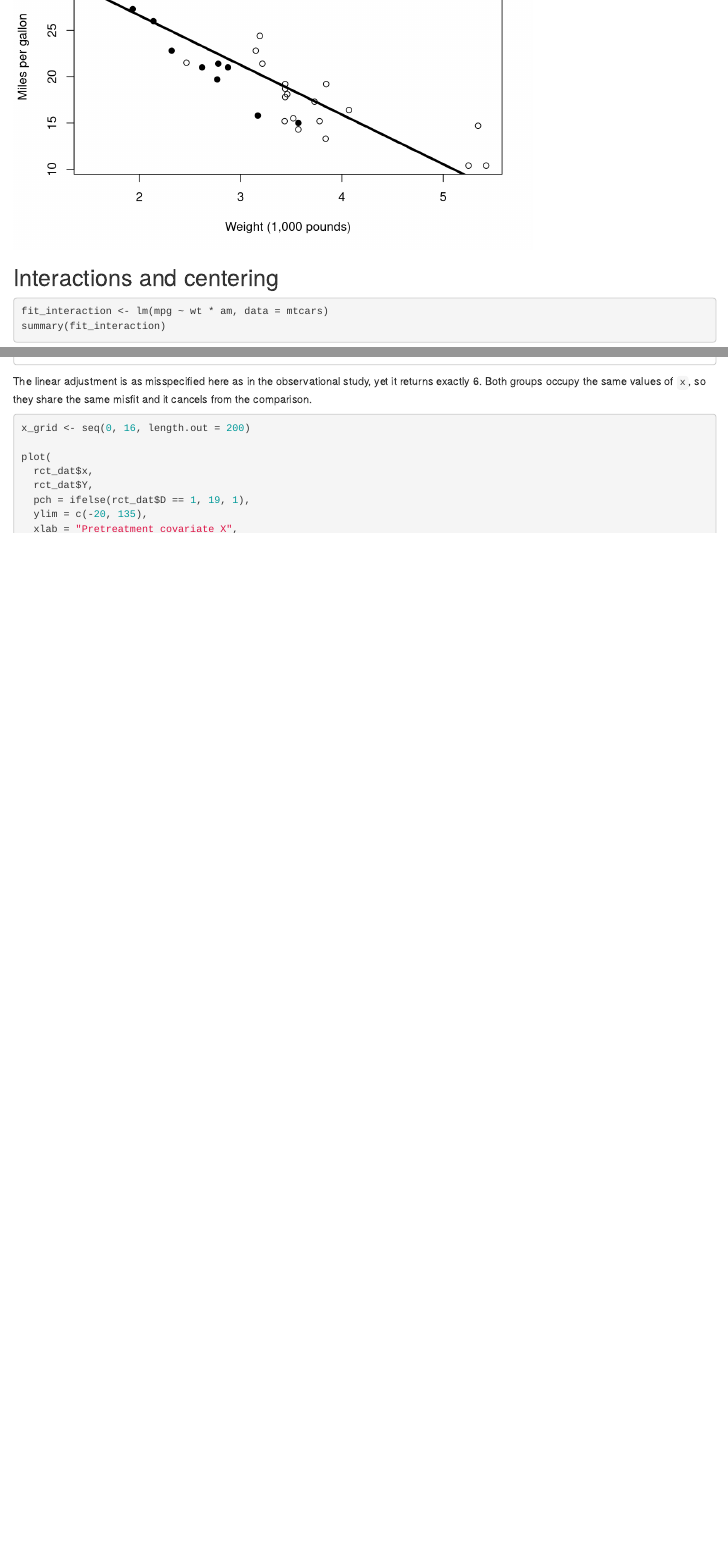
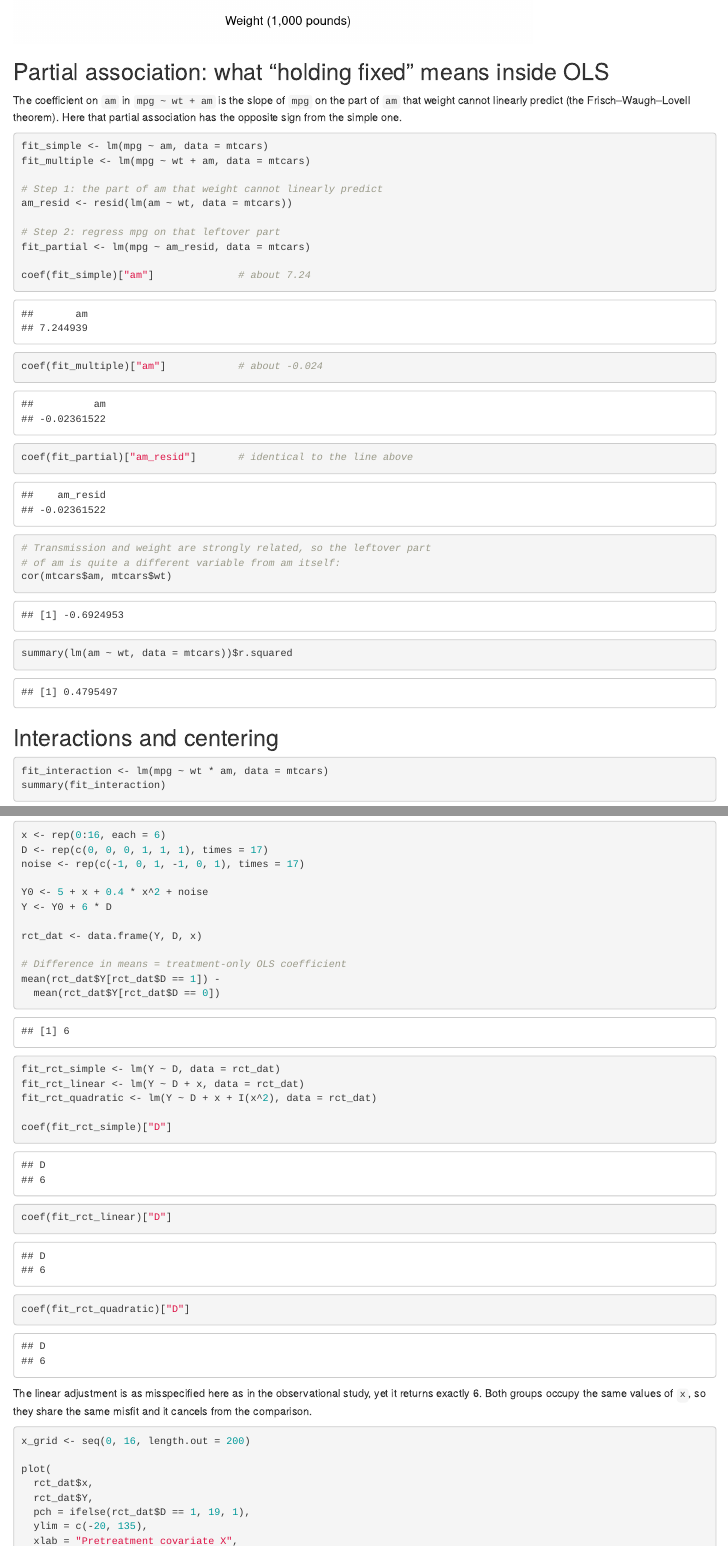
Before and after one commit to alexisjdiamond/regression-analysis-book, an R Markdown document (regression_companion.Rmd): the page in a window 1100 px wide, from 3010 px down before the commit and from 3280 px down after it, and a second part further down, joined at a grey line. Rendered offline with R 4.5, knitr and Pandoc, with nearby package versions; some code elsewhere in the file could not run offline.

Commit message:
Cover the coefficients-and-p-values note; v0.9.2
Bring the book up to the content of the four-page note "What Do Regression
Coefficients and P-Values Mean When the Model Is 'Wrong'?":

- Ch 2: what a p-value tests exactly (the population coefficient; with one
  predictor, a nonzero correlation). New subsection on robust vs. clustered
  standard errors, wrong cluster level, too few clusters, and the need for a
  well-defined, representative population.
- Ch 3: new section on partial association via Frisch-Waugh-Lovell, with an
  mtcars demo where the am coefficient flips sign (7.24 -> -0.024); caution
  that controlling for W is not comparing equal-W units. Omitted variable
  bias generalized to several omitted variables (unknown size and sign;
  beta_long is not causal either). Prediction requires a stable process.
  New subsection "So what is a single coefficient good for?" including the
  Table 2 fallacy and theory testing.
- Ch 5: new section "When Can a Coefficient Be Read Causally?": random
  assignment (post-treatment controls, within-group weighting), known
  assignment rules, sensitivity analysis (sensemakr), outside knowledge.
- Summary chapter and five glossary entries updated to match.
- Companion: new ch3-partial-association chunk.

Co-Authored-By: Claude Opus 5.5 (1M context) <noreply@anthropic.com>

````diff
--- a/regression_companion.Rmd
+++ b/regression_companion.Rmd
@@ -677,6 +677,32 @@ legend(
 )
 ```
 
+## Partial association: what "holding fixed" means inside OLS
+
+The coefficient on `am` in `mpg ~ wt + am` is the slope of `mpg` on the part of
+`am` that weight cannot linearly predict (the Frisch--Waugh--Lovell theorem).
+Here that partial association has the opposite sign from the simple one.
+
+```{r ch3-partial-association}
+fit_simple <- lm(mpg ~ am, data = mtcars)
+fit_multiple <- lm(mpg ~ wt + am, data = mtcars)
+
+# Step 1: the part of am that weight cannot linearly predict
+am_resid <- resid(lm(am ~ wt, data = mtcars))
+
+# Step 2: regress mpg on that leftover part
+fit_partial <- lm(mpg ~ am_resid, data = mtcars)
+
+coef(fit_simple)["am"]              # about 7.24
+coef(fit_multiple)["am"]            # about -0.024
+coef(fit_partial)["am_resid"]       # identical to the line above
+
+# Transmission and weight are strongly related, so the leftover part
+# of am is quite a different variable from am itself:
+cor(mtcars$am, mtcars$wt)
+summary(lm(am ~ wt, data = mtcars))$r.squared
+```
+
 ## Interactions and centering
 
 ```{r ch3-interaction-centering}
````
Also changed, not shown: CLAUDE.md (+1 -1 lines), regression_companion.R (+19 -0 lines), regression_analysis_complete_final.tex, regression_companion.Rmd (4 more changed lines), 1 other file.
